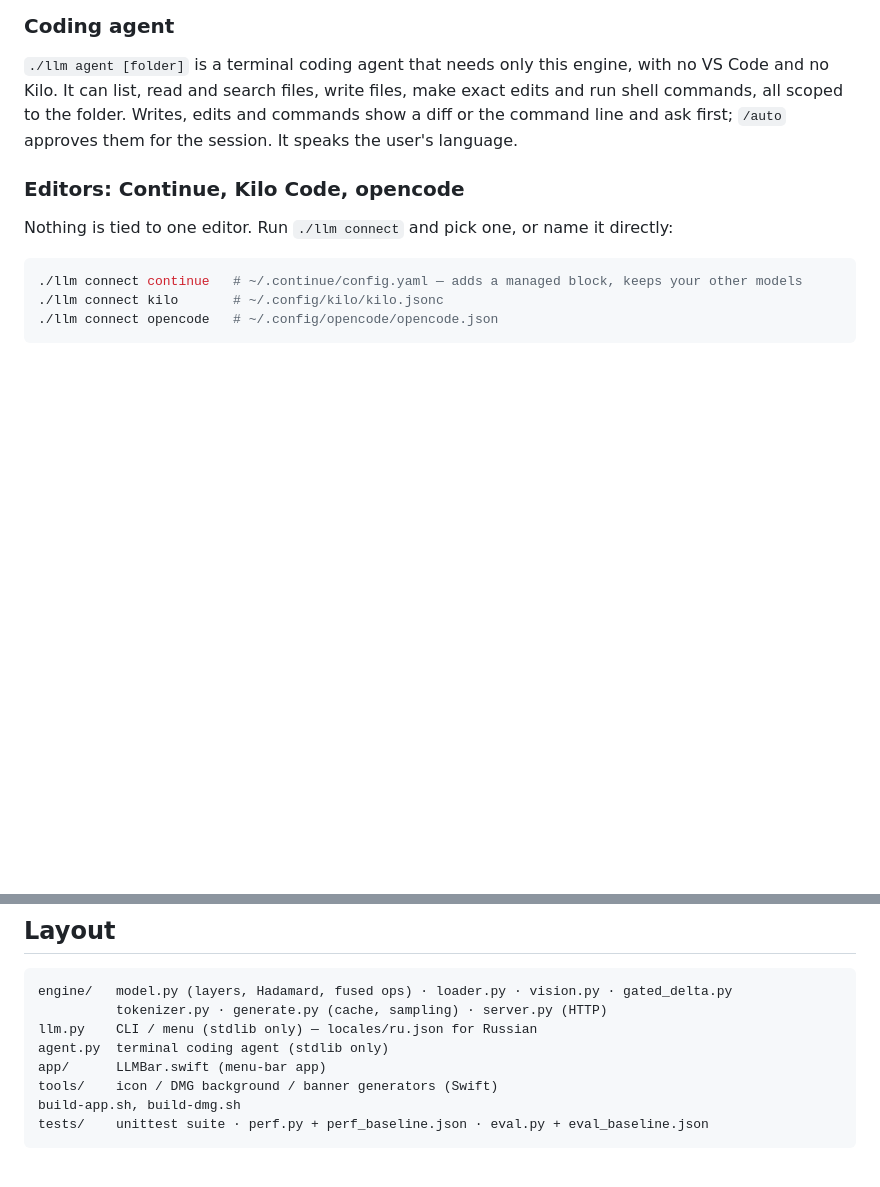
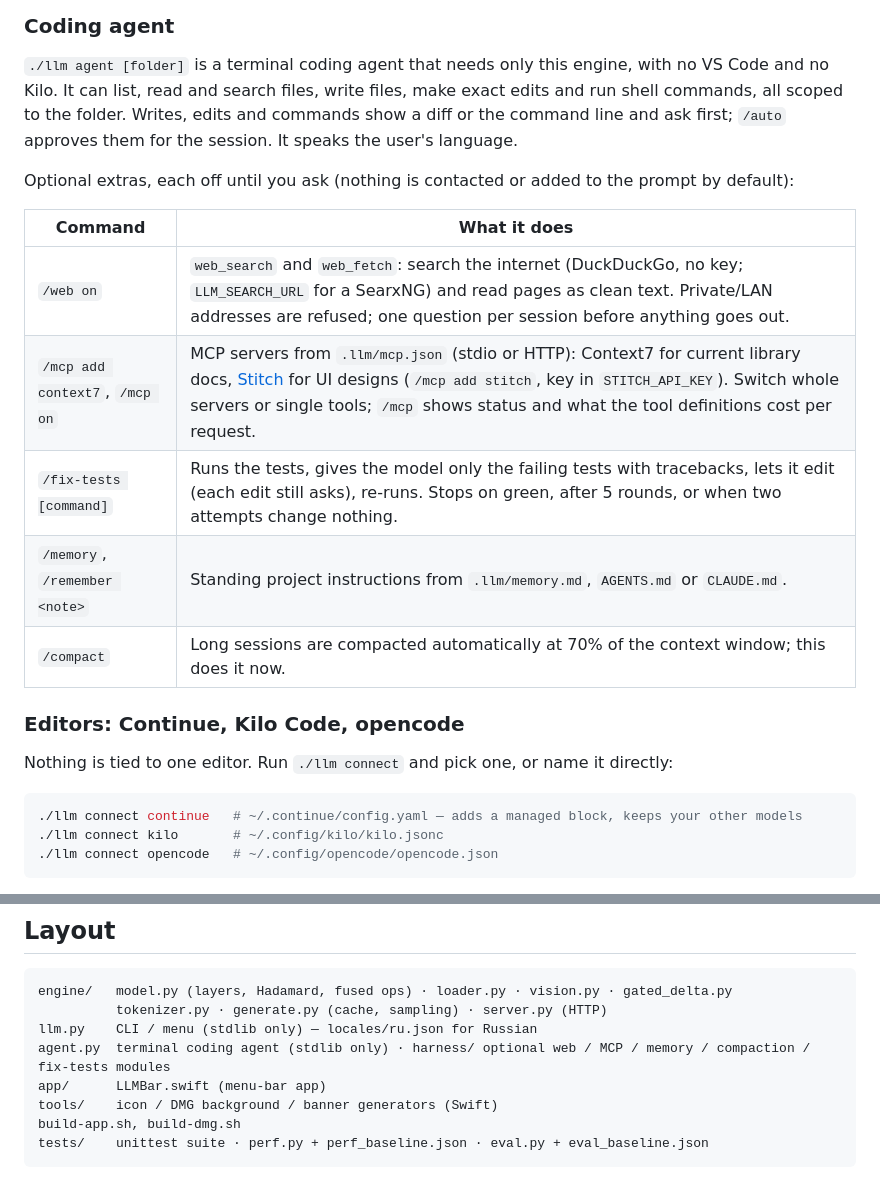
Before and after one commit to dsavenk0/AI-llm-Engine, a Markdown page: README.md, 2 parts joined by grey strips. GitHub-like rendering; blank space fills up the shorter version.

```diff
--- a/README.md
+++ b/README.md
@@ -181,6 +181,16 @@ read and search files, write files, make exact edits and run shell commands, all
 and commands show a diff or the command line and ask first; `/auto` approves them for the session. It speaks the
 user's language.
 
+Optional extras, each off until you ask (nothing is contacted or added to the prompt by default):
+
+| Command | What it does |
+|---|---|
+| `/web on` | `web_search` and `web_fetch`: search the internet (DuckDuckGo, no key; `LLM_SEARCH_URL` for a SearxNG) and read pages as clean text. Private/LAN addresses are refused; one question per session before anything goes out. |
+| `/mcp add context7`, `/mcp on` | MCP servers from `.llm/mcp.json` (stdio or HTTP): Context7 for current library docs, [Stitch](https://stitch.withgoogle.com/) for UI designs (`/mcp add stitch`, key in `STITCH_API_KEY`). Switch whole servers or single tools; `/mcp` shows status and what the tool definitions cost per request. |
+| `/fix-tests [command]` | Runs the tests, gives the model only the failing tests with tracebacks, lets it edit (each edit still asks), re-runs. Stops on green, after 5 rounds, or when two attempts change nothing. |
+| `/memory`, `/remember <note>` | Standing project instructions from `.llm/memory.md`, `AGENTS.md` or `CLAUDE.md`. |
+| `/compact` | Long sessions are compacted automatically at 70% of the context window; this does it now. |
+
 ### Editors: Continue, Kilo Code, opencode
 
 Nothing is tied to one editor. Run `./llm connect` and pick one, or name it directly:
@@ -251,7 +261,7 @@ compatibility for every model it finds.
 engine/   model.py (layers, Hadamard, fused ops) · loader.py · vision.py · gated_delta.py
           tokenizer.py · generate.py (cache, sampling) · server.py (HTTP)
 llm.py    CLI / menu (stdlib only) — locales/ru.json for Russian
-agent.py  terminal coding agent (stdlib only)
+agent.py  terminal coding agent (stdlib only) · harness/ optional web / MCP / memory / compaction / fix-tests modules
 app/      LLMBar.swift (menu-bar app)
 tools/    icon / DMG background / banner generators (Swift)
 build-app.sh, build-dmg.sh
```
Also changed, not shown: README.ru.md (+11 -1 lines).
